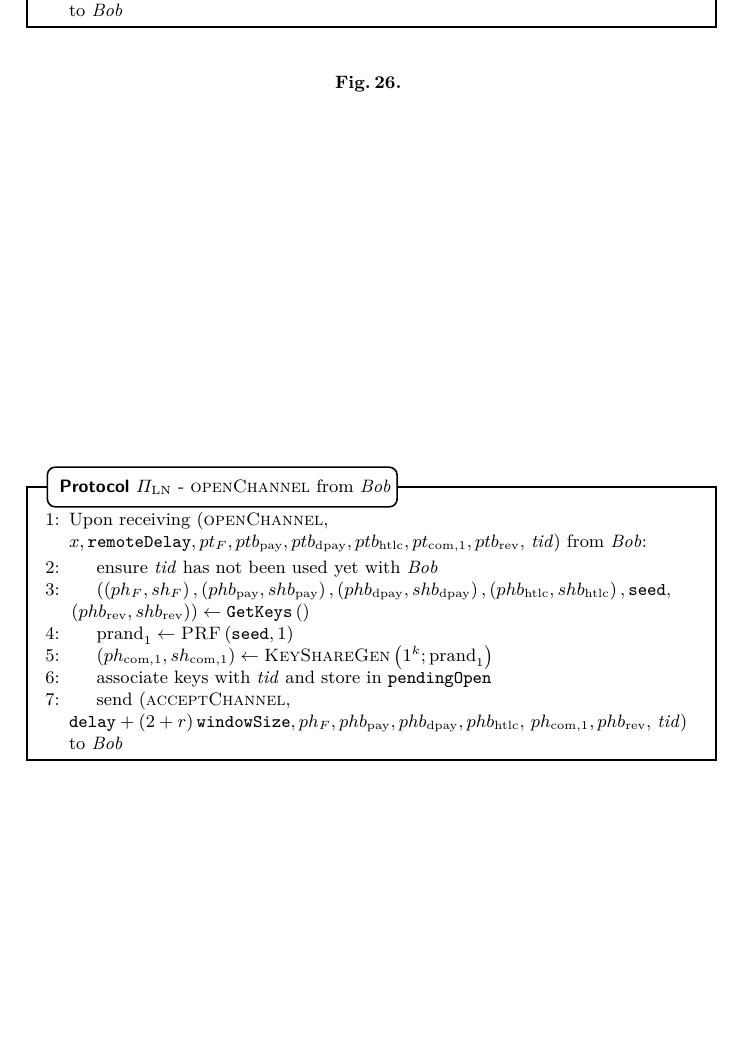
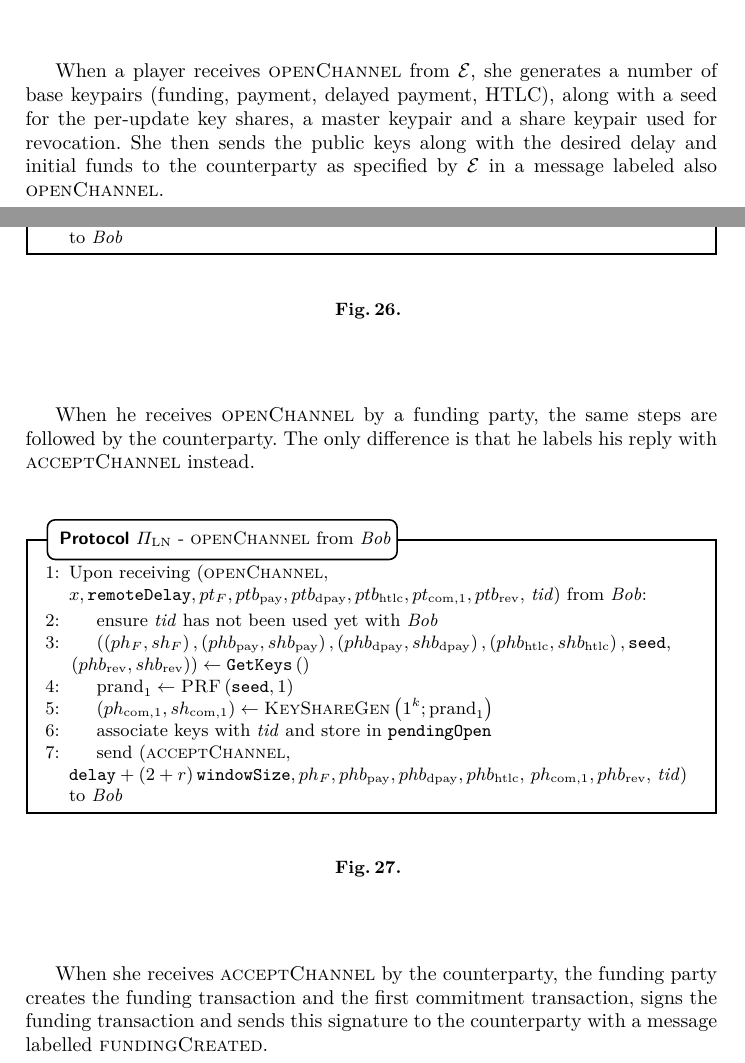
Before and after one commit to OrfeasLitos/PaymentChannels, a LaTeX paper (src/paymentChannels.tex, which reads src/protocol.tex): part of page 51 of 95 before the commit and two parts of pages 50 and 51 of 95 after it, the two joined at a grey line, cut at the place of the change, the shorter picture padded with empty space. Compiled offline with pdfLaTeX; a LaTeX package or settings file that is missing is left out.

Commit message:
Describe openChannel and acceptChannel

```diff
--- a/src/protocol.tex
+++ b/src/protocol.tex
@@ -92,6 +92,13 @@
     \label{alg:protocol:support}
   \end{figure}
 
+  When a player receives \textsc{openChannel} from \environment, she generates a
+  number of base keypairs (funding, payment, delayed payment, HTLC), along with
+  a seed for the per-update key shares, a master keypair and a share keypair
+  used for revocation. She then sends the public keys along with the desired
+  delay and initial funds to the counterparty as specified by \environment{} in
+  a message labeled also \textsc{openChannel}.
+
   \begin{figure}[H]
     \begin{protocolbox}{$\Pi_{\mathrm{LN}}$ - \textsc{openChannel} from
     \environment}
@@ -131,6 +138,10 @@
     \label{alg:protocol:open:env}
   \end{figure}
 
+  When he receives \textsc{openChannel} by a funding party, the same steps are
+  followed by the counterparty. The only difference is that he labels his reply
+  with \textsc{acceptChannel} instead.
+
   \begin{figure}[H]
     \begin{protocolbox}{$\Pi_{\mathrm{LN}}$ - \textsc{openChannel} from \bob}
       \begin{algorithmic}[1]
@@ -162,6 +173,11 @@
     \caption{}
     \label{alg:protocol:open:openChannel}
   \end{figure}
+
+  When she receives \textsc{acceptChannel} by the counterparty, the funding
+  party creates the funding transaction and the first commitment transaction,
+  signs the funding transaction and sends this signature to the counterparty
+  with a message labelled \textsc{fundingCreated}.
 
   \begin{figure}[H]
     \begin{protocolbox}{$\Pi_{\mathrm{LN}}$ - \textsc{acceptChannel}}
```
Also changed, not shown: src/protocol.tex (2 more changed lines).
